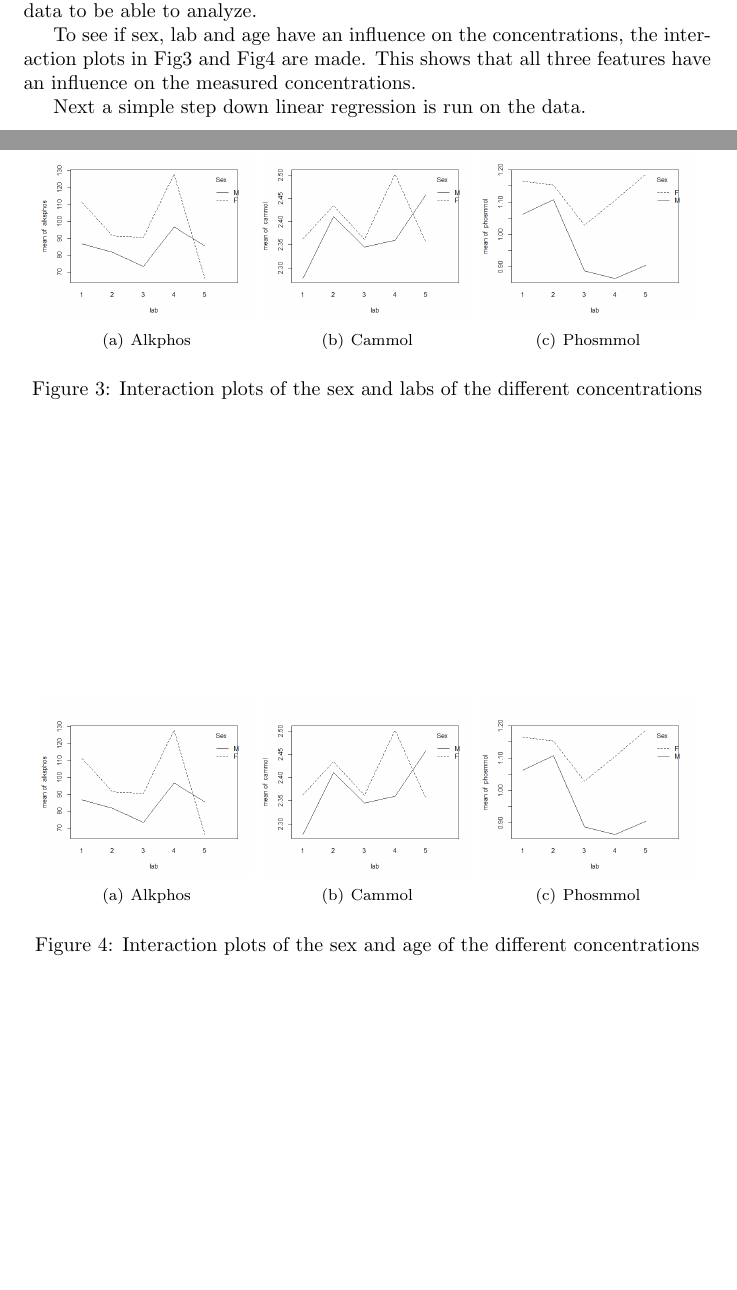
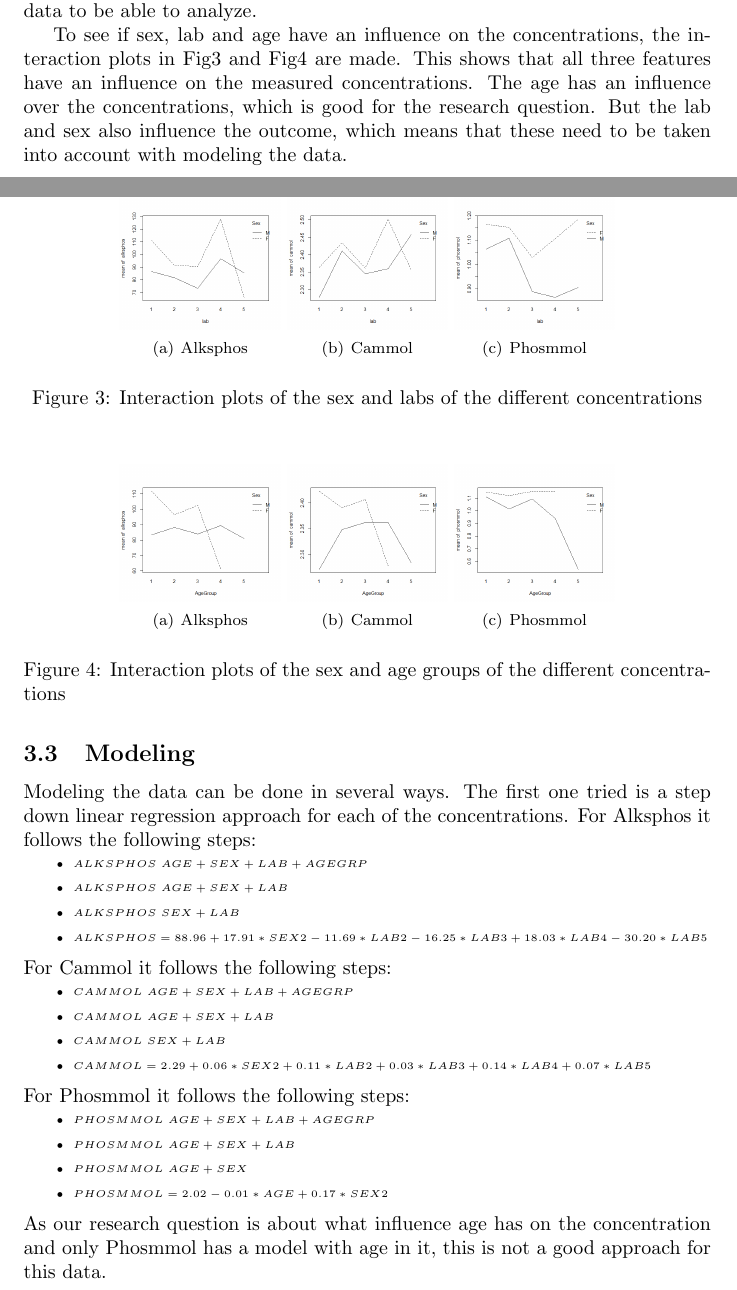
Before and after one commit to Andrew-Bedard/Exp_Design, a LaTeX document (Project/report/Project.tex): two parts of pages 3 and 4 of 5, joined at a grey line, cut so that both start at the same text, the shorter picture padded with empty space. Compiled offline with pdfLaTeX.

Commit message:
Linear Regression Report

```diff
--- a/Project/report/Project.tex
+++ b/Project/report/Project.tex
@@ -104,25 +104,51 @@
 
       To see if sex, lab and age have an influence on the concentrations, the interaction plots in Fig\ref{fig:IntLabSex} and Fig\ref{fig:IntAgeSex} are made.
       This shows that all three features have an influence on the measured concentrations.
+      The age has an influence over the concentrations, which is good for the research question.
+      But the lab and sex also influence the outcome, which means that these need to be taken into account with modeling the data.
 
-      \begin{figure}
+      \begin{figure}[H]
           \centering
-          \subfigure[Alkphos]{\includegraphics[scale=0.2]{../results/AlkLabSex.png}}
-          \subfigure[Cammol]{\includegraphics[scale=0.2]{../results/CamLabSex.png}}
-          \subfigure[Phosmmol]{\includegraphics[scale=0.2]{../results/PhosLabSex.png}}
+          \subfigure[Alksphos]{\includegraphics[scale=0.15]{../results/AlkLabSex.png}}
+          \subfigure[Cammol]{\includegraphics[scale=0.15]{../results/CamLabSex.png}}
+          \subfigure[Phosmmol]{\includegraphics[scale=0.15]{../results/PhosLabSex.png}}
           \caption{Interaction plots of the sex and labs of the different concentrations}
           \label{fig:IntLabSex}
       \end{figure}
-      \begin{figure}
+      \begin{figure}[H]
           \centering
-          \subfigure[Alkphos]{\includegraphics[scale=0.2]{../results/AlkLabSex.png}}
-          \subfigure[Cammol]{\includegraphics[scale=0.2]{../results/CamLabSex.png}}
-          \subfigure[Phosmmol]{\includegraphics[scale=0.2]{../results/PhosLabSex.png}}
-          \caption{Interaction plots of the sex and age of the different concentrations}
+          \subfigure[Alksphos]{\includegraphics[scale=0.15]{../results/AlkAgeSex.png}}
+          \subfigure[Cammol]{\includegraphics[scale=0.15]{../results/CamAgeSex.png}}
+          \subfigure[Phosmmol]{\includegraphics[scale=0.15]{../results/PhosAgeSex.png}}
+          \caption{Interaction plots of the sex and age groups of the different concentrations}
           \label{fig:IntAgeSex}
       \end{figure}
 
-      Next a simple step down linear regression is run on the data.
+    \subsection{Modeling}
+      Modeling the data can be done in several ways.
+      The first one tried is a step down linear regression approach for each of the concentrations.
+      For Alksphos it follows the following steps:
+      \begin{itemize}
+        \tiny{\item $ALKSPHOS ~ AGE + SEX + LAB + AGEGRP$}
+        \tiny{\item $ALKSPHOS ~ AGE + SEX + LAB$}
+        \tiny{\item $ALKSPHOS ~ SEX + LAB$}
+        \tiny{\item $ALKSPHOS = 88.96 + 17.91*SEX2 - 11.69*LAB2 - 16.25*LAB3 + 18.03*LAB4 - 30.20*LAB5$}
+      \end{itemize}
+      For Cammol it follows the following steps:
+      \begin{itemize}
+        \tiny{\item $CAMMOL ~ AGE + SEX + LAB + AGEGRP$}
+        \tiny{\item $CAMMOL ~ AGE + SEX + LAB$}
+        \tiny{\item $CAMMOL ~ SEX + LAB$}
+        \tiny{\item $CAMMOL = 2.29 + 0.06*SEX2 + 0.11*LAB2 + 0.03*LAB3 + 0.14*LAB4 + 0.07*LAB5$}
+      \end{itemize}
+      For Phosmmol it follows the following steps:
+      \begin{itemize}
+        \tiny{\item $PHOSMMOL ~ AGE + SEX + LAB + AGEGRP$}
+        \tiny{\item $PHOSMMOL ~ AGE + SEX + LAB$}
+        \tiny{\item $PHOSMMOL ~ AGE + SEX$}
+        \tiny{\item $PHOSMMOL = 2.02 - 0.01*AGE + 0.17*SEX2$}
+      \end{itemize}
+      As our research question is about what influence age has on the concentration and only Phosmmol has a model with age in it, this is not a good approach for this data.
 
   \section{Results}
     Don't think this section is necessary.
```
Also changed, not shown: Project/report/Project.pdf, Project/report/Project.tex (8 more changed lines), 4 other files.
